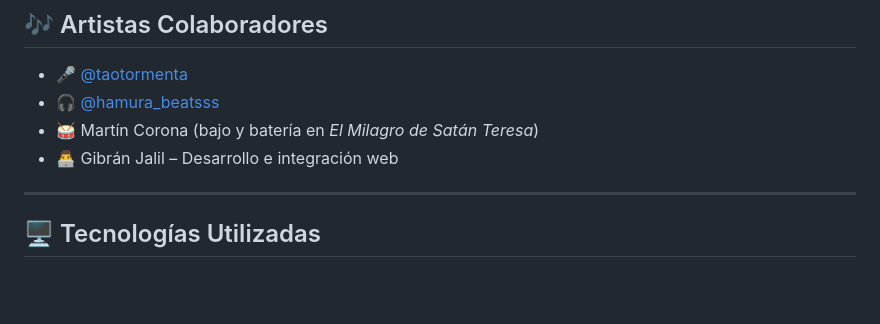
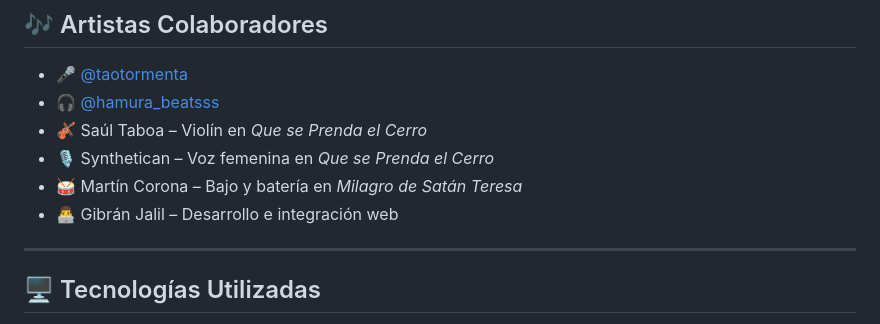
Before and after one commit to khalilflores/player-cerro, a Markdown page: README.md, the part around the change. GitHub-like rendering; blank space fills up the shorter version.

```diff
--- a/README.md
+++ b/README.md
@@ -15,9 +15,10 @@ Este proyecto fusiona música, visuales pixel art, y programación creativa como
 
 - 🎤 [@taotormenta](https://www.instagram.com/taotormenta)
 - 🎧 [@hamura_beatsss](https://www.instagram.com/hamura_beatsss)
-- 🥁 Martín Corona (bajo y batería en _El Milagro de Satán Teresa_)
+- 🎻 Saúl Taboa – Violín en *Que se Prenda el Cerro*
+- 🎙️ Synthetican – Voz femenina en *Que se Prenda el Cerro*
+- 🥁 Martín Corona – Bajo y batería en *Milagro de Satán Teresa*
 - 👨‍💻 Gibrán Jalil – Desarrollo e integración web
-
 ---
 
 ## 🖥️ Tecnologías Utilizadas
```
